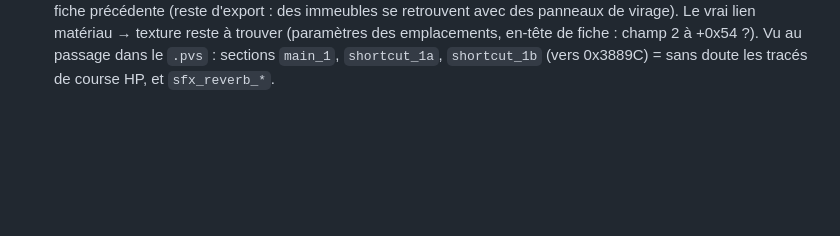
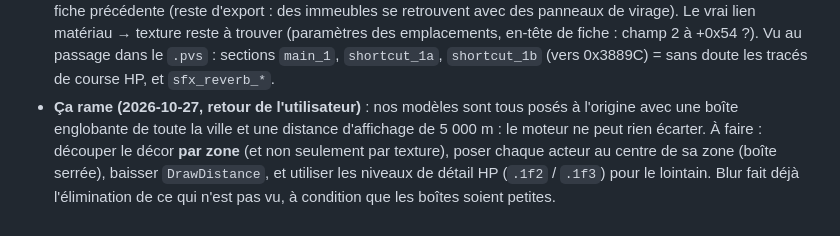
Before and after one commit to Ov3r-MAG1STR4L/blur-re, a Markdown page: docs/CONNAISSANCES.md, the part around the change. Drawn GitHub-style; blank space fills up the shorter version.

Commit message:
Projet J : pistes de performance notées, projet en pause
Co-Authored-By: Claude Opus 5.5 <noreply@anthropic.com>

```diff
--- a/docs/CONNAISSANCES.md
+++ b/docs/CONNAISSANCES.md
@@ -1037,3 +1037,8 @@ dans `Blur_test` (à coordonner avec la session des routes inversées). Aucun ci
   matériau → texture reste à trouver (paramètres des emplacements, en-tête de fiche : champ 2 à +0x54 ?).
   Vu au passage dans le `.pvs` : sections `main_1`, `shortcut_1a`, `shortcut_1b` (vers 0x3889C) = sans doute
   les tracés de course HP, et `sfx_reverb_*`.
+- **Ça rame (2026-10-27, retour de l'utilisateur)** : nos modèles sont tous posés à l'origine avec une boîte
+  englobante de toute la ville et une distance d'affichage de 5 000 m : le moteur ne peut rien écarter. À faire :
+  découper le décor **par zone** (et non seulement par texture), poser chaque acteur au centre de sa zone (boîte
+  serrée), baisser `DrawDistance`, et utiliser les niveaux de détail HP (`.1f2` / `.1f3`) pour le lointain.
+  Blur fait déjà l'élimination de ce qui n'est pas vu, à condition que les boîtes soient petites.
```
Also changed, not shown: docs/CAHIER_DES_CHARGES.md (+1 -0 lines).
